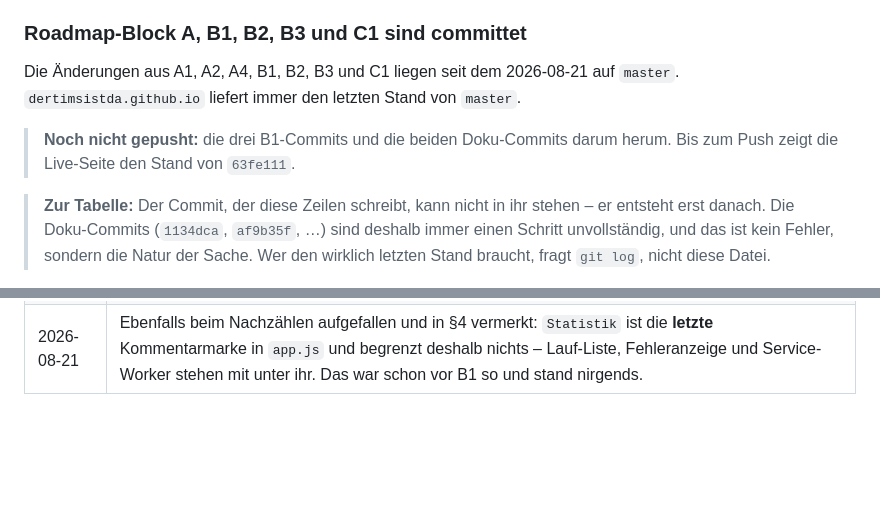
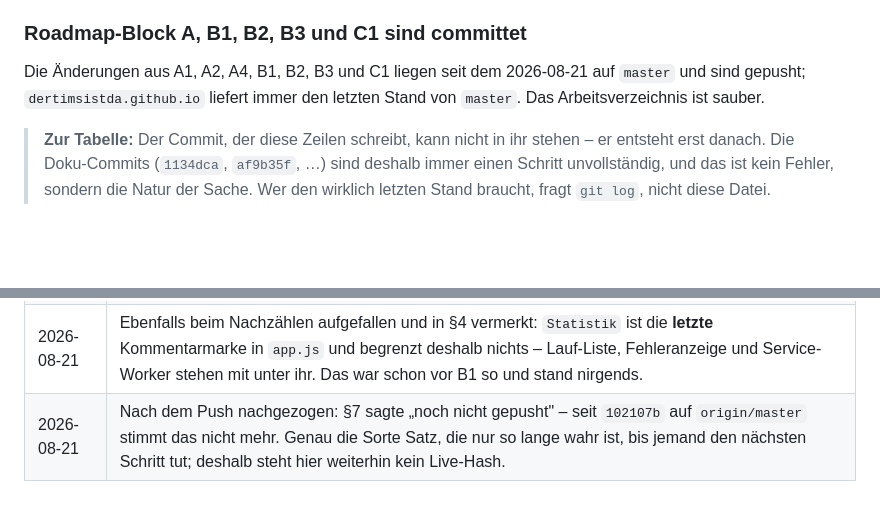
Before and after one commit to DerTimsIstDa/Laufapp, a Markdown page: KONTEXT.md, 2 parts joined by grey strips. GitHub-like rendering; blank space fills up the shorter version.

Commit message:
Nach dem Push nachgezogen: der Hinweis auf den ausstehenden Push
Der Satz war genau so lange wahr, wie er dastand. Ein Live-Hash kommt
weiterhin nicht in die Datei - aus demselben Grund.

```diff
--- a/KONTEXT.md
+++ b/KONTEXT.md
@@ -414,10 +414,8 @@ aufrufen** – sonst verschwindet ihr Fehler wieder unbemerkt auf der Konsole.
 ### Roadmap-Block A, B1, B2, B3 und C1 sind committet
 
 Die Änderungen aus A1, A2, A4, B1, B2, B3 und C1 liegen seit dem 2026-08-21 auf
-`master`. `dertimsistda.github.io` liefert immer den letzten Stand von `master`.
-
-> **Noch nicht gepusht:** die drei B1-Commits und die beiden Doku-Commits
-> darum herum. Bis zum Push zeigt die Live-Seite den Stand von `63fe111`.
+`master` und sind gepusht; `dertimsistda.github.io` liefert immer den letzten
+Stand von `master`. Das Arbeitsverzeichnis ist sauber.
 
 > **Zur Tabelle:** Der Commit, der diese Zeilen schreibt, kann nicht in ihr
 > stehen – er entsteht erst danach. Die Doku-Commits (`1134dca`, `af9b35f`, …)
@@ -554,3 +552,4 @@ Bugfix in einer Render-Funktion braucht keinen Eintrag.
 | 2026-08-21 | **B1** umgesetzt, kleine Variante, drei Commits. Neu: §3 mit vier Modulen (`format.js`, `views/{dom,training,stats}.js`) und dem Hinweis, dass „die App" nicht mehr `app.js` ist; §4 um die vier APIs und die Erklärung, wie die Ansichten an den Zustand kommen; §7 mit neuen Zahlen. Die `app.js`-Orientierung in §4 ist neu geschrieben: sie hängt jetzt an den Kommentarmarken statt an Zeilennummern, weil die nach jeder Änderung falsch sind. 802 → 887 Tests, `sw` v47 → v50. |
 | 2026-08-21 | Beim Nachzählen für B1 aufgefallen: §3 führte `storage.js` mit **602** Zeilen, tatsächlich sind es **653** – die Fehlerbehandlung aus B2 war nie in die Modulkarte nachgetragen worden. Korrigiert. Alle übrigen 21 Zeilenzahlen stimmten. Genau die Drift, gegen die A2 antrat, nur eine Datei weiter. |
 | 2026-08-21 | Ebenfalls beim Nachzählen aufgefallen und in §4 vermerkt: `Statistik` ist die **letzte** Kommentarmarke in `app.js` und begrenzt deshalb nichts – Lauf-Liste, Fehleranzeige und Service-Worker stehen mit unter ihr. Das war schon vor B1 so und stand nirgends. |
+| 2026-08-21 | Nach dem Push nachgezogen: §7 sagte „noch nicht gepusht" – seit `102107b` auf `origin/master` stimmt das nicht mehr. Genau die Sorte Satz, die nur so lange wahr ist, bis jemand den nächsten Schritt tut; deshalb steht hier weiterhin kein Live-Hash. |
```
